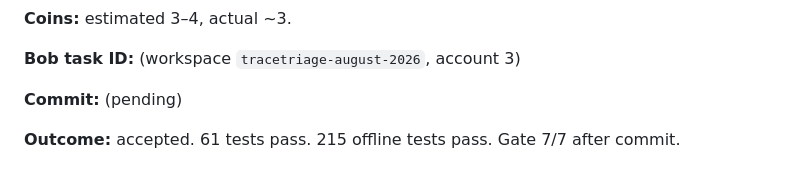
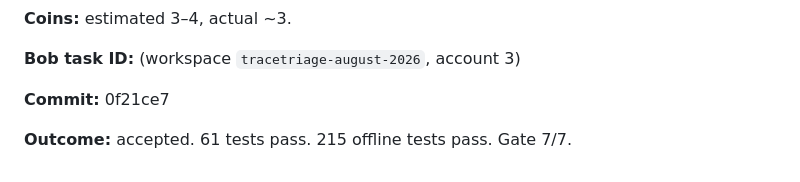
Before and after one commit to Kesav2k04/tracetriage-august-2026, a Markdown page: docs/BOB_BUILD_LOG.md, the part around the change. Drawn GitHub-style.

```diff
--- a/docs/BOB_BUILD_LOG.md
+++ b/docs/BOB_BUILD_LOG.md
@@ -419,6 +419,6 @@ error distribution.
 
 **Bob task ID:** (workspace `tracetriage-august-2026`, account 3)
 
-**Commit:** (pending)
+**Commit:** 0f21ce7
 
-**Outcome:** accepted. 61 tests pass. 215 offline tests pass. Gate 7/7 after commit.
+**Outcome:** accepted. 61 tests pass. 215 offline tests pass. Gate 7/7.
```
Also changed, not shown: docs/BOB_HANDOFF.md (+1 -1 lines).
